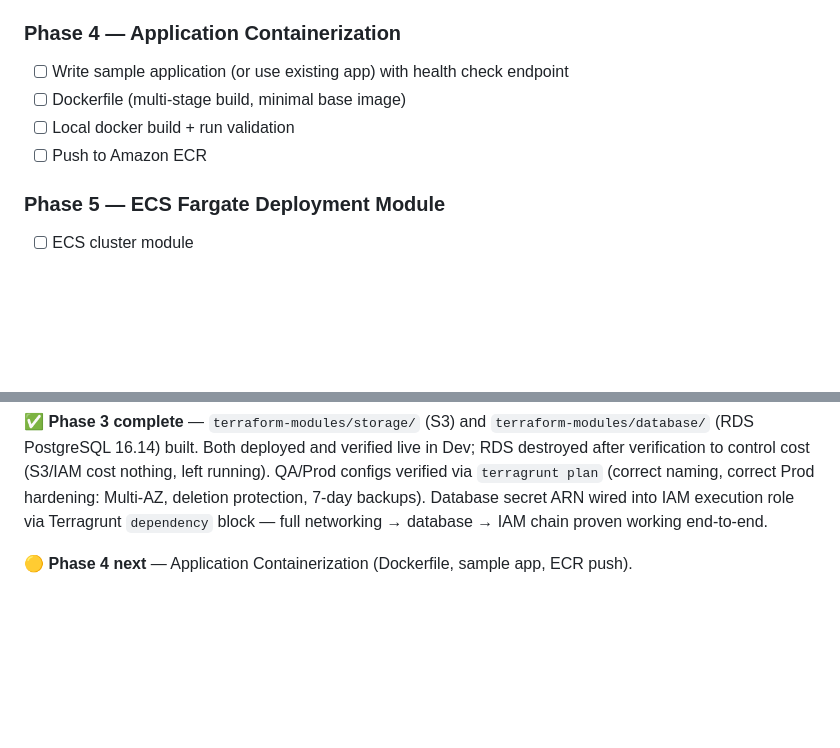
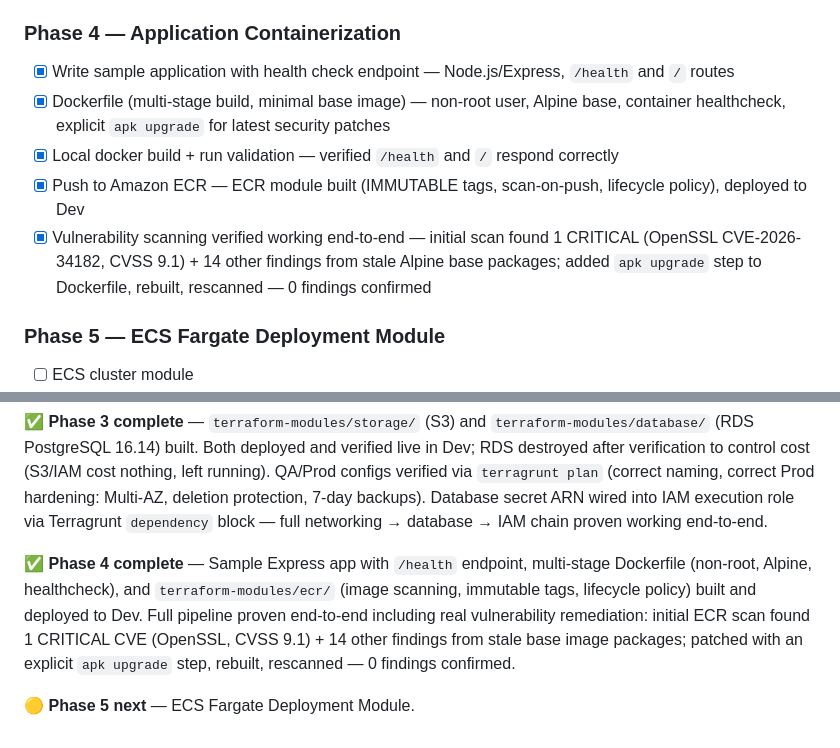
Before and after one commit to vikas-development/aws-terragrunt-ecs-platform, a Markdown page: README.md, 2 parts joined by grey strips. Rendered like a GitHub page; blank space fills up the shorter version.

Commit message:
Phase 4: patch Dockerfile with apk upgrade (fixes CVE-2026-34182 + 14 other findings), README updated

```diff
--- a/README.md
+++ b/README.md
@@ -70,10 +70,11 @@ A cloud-native DevOps automation platform that provisions and manages complete a
 - [x] Environment-specific instance sizing (small in Dev/QA, right-sized + Multi-AZ in Prod) — confirmed in plan output
 
 ### Phase 4 — Application Containerization
-- [ ] Write sample application (or use existing app) with health check endpoint
-- [ ] Dockerfile (multi-stage build, minimal base image)
-- [ ] Local docker build + run validation
-- [ ] Push to Amazon ECR
+- [x] Write sample application with health check endpoint — Node.js/Express, `/health` and `/` routes
+- [x] Dockerfile (multi-stage build, minimal base image) — non-root user, Alpine base, container healthcheck, explicit `apk upgrade` for latest security patches
+- [x] Local docker build + run validation — verified `/health` and `/` respond correctly
+- [x] Push to Amazon ECR — ECR module built (IMMUTABLE tags, scan-on-push, lifecycle policy), deployed to Dev
+- [x] Vulnerability scanning verified working end-to-end — initial scan found 1 CRITICAL (OpenSSL CVE-2026-34182, CVSS 9.1) + 14 other findings from stale Alpine base packages; added `apk upgrade` step to Dockerfile, rebuilt, rescanned — 0 findings confirmed
 
 ### Phase 5 — ECS Fargate Deployment Module
 - [ ] ECS cluster module
@@ -192,4 +193,6 @@ enterprise-deployment-platform/
 
 ✅ **Phase 3 complete** — `terraform-modules/storage/` (S3) and `terraform-modules/database/` (RDS PostgreSQL 16.14) built. Both deployed and verified live in Dev; RDS destroyed after verification to control cost (S3/IAM cost nothing, left running). QA/Prod configs verified via `terragrunt plan` (correct naming, correct Prod hardening: Multi-AZ, deletion protection, 7-day backups). Database secret ARN wired into IAM execution role via Terragrunt `dependency` block — full networking → database → IAM chain proven working end-to-end.
 
-🟡 **Phase 4 next** — Application Containerization (Dockerfile, sample app, ECR push).
+✅ **Phase 4 complete** — Sample Express app with `/health` endpoint, multi-stage Dockerfile (non-root, Alpine, healthcheck), and `terraform-modules/ecr/` (image scanning, immutable tags, lifecycle policy) built and deployed to Dev. Full pipeline proven end-to-end including real vulnerability remediation: initial ECR scan found 1 CRITICAL CVE (OpenSSL, CVSS 9.1) + 14 other findings from stale base image packages; patched with an explicit `apk upgrade` step, rebuilt, rescanned — 0 findings confirmed.
+
+🟡 **Phase 5 next** — ECS Fargate Deployment Module.
```
